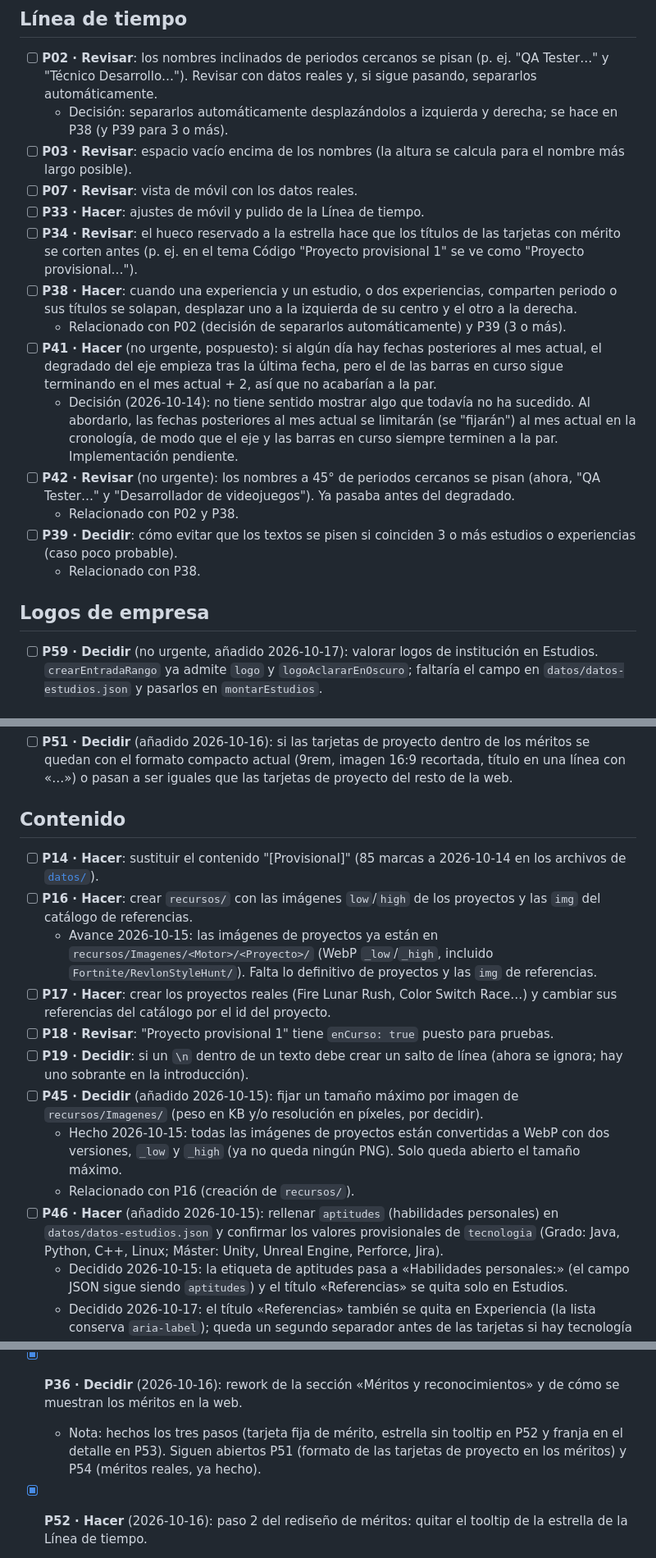
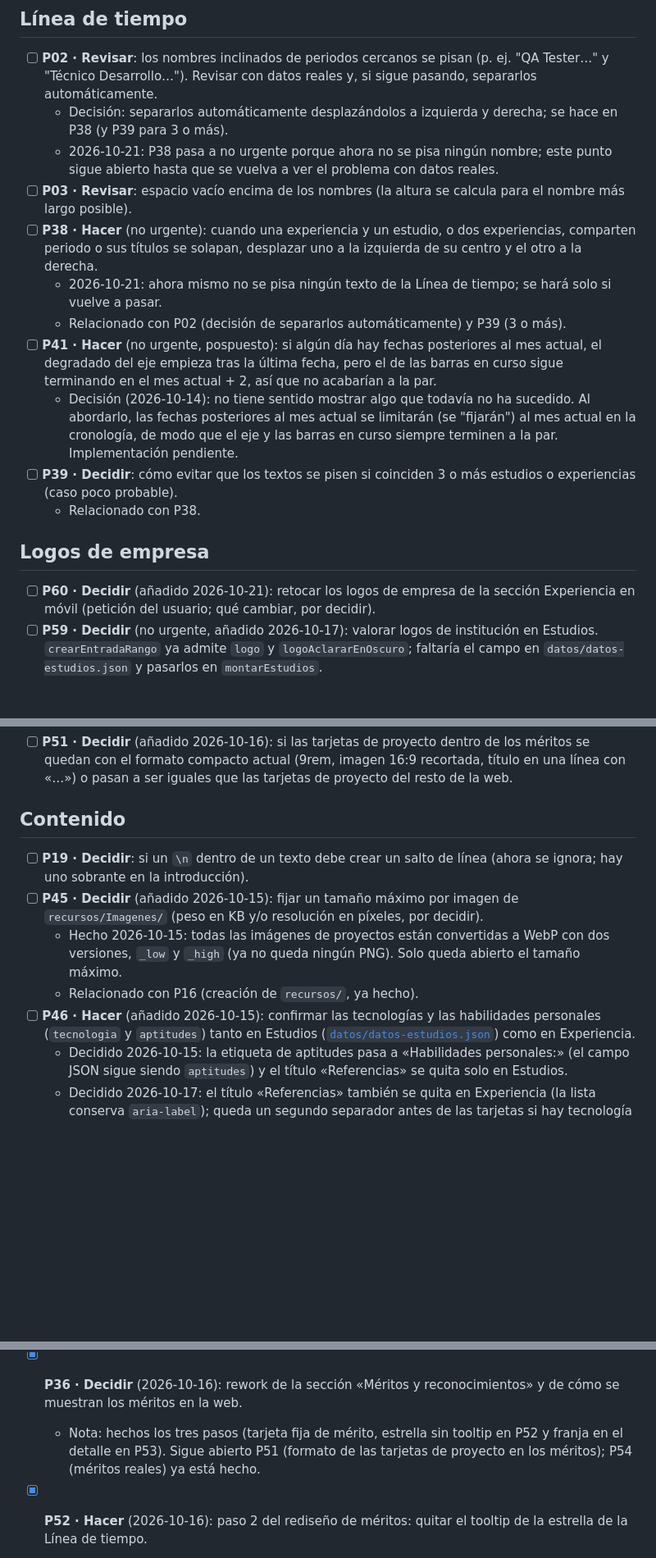
Before and after one commit to popletox/Portfolio_web, a Markdown page: docs/pendientes.md, 3 parts joined by grey strips. Shown at 82% size. Rendered like a GitHub page; blank space fills up the shorter version.

```diff
--- a/docs/pendientes.md
+++ b/docs/pendientes.md
@@ -15,21 +15,19 @@ Cómo mantenerlo:
 
 - [ ] **P02 · Revisar**: los nombres inclinados de periodos cercanos se pisan (p. ej. "QA Tester…" y "Técnico Desarrollo…"). Revisar con datos reales y, si sigue pasando, separarlos automáticamente.
   - Decisión: separarlos automáticamente desplazándolos a izquierda y derecha; se hace en P38 (y P39 para 3 o más).
+  - 2026-10-21: P38 pasa a no urgente porque ahora no se pisa ningún nombre; este punto sigue abierto hasta que se vuelva a ver el problema con datos reales.
 - [ ] **P03 · Revisar**: espacio vacío encima de los nombres (la altura se calcula para el nombre más largo posible).
-- [ ] **P07 · Revisar**: vista de móvil con los datos reales.
-- [ ] **P33 · Hacer**: ajustes de móvil y pulido de la Línea de tiempo.
-- [ ] **P34 · Revisar**: el hueco reservado a la estrella hace que los títulos de las tarjetas con mérito se corten antes (p. ej. en el tema Código "Proyecto provisional 1" se ve como "Proyecto provisional…").
-- [ ] **P38 · Hacer**: cuando una experiencia y un estudio, o dos experiencias, comparten periodo o sus títulos se solapan, desplazar uno a la izquierda de su centro y el otro a la derecha.
+- [ ] **P38 · Hacer** (no urgente): cuando una experiencia y un estudio, o dos experiencias, comparten periodo o sus títulos se solapan, desplazar uno a la izquierda de su centro y el otro a la derecha.
+  - 2026-10-21: ahora mismo no se pisa ningún texto de la Línea de tiempo; se hará solo si vuelve a pasar.
   - Relacionado con P02 (decisión de separarlos automáticamente) y P39 (3 o más).
 - [ ] **P41 · Hacer** (no urgente, pospuesto): si algún día hay fechas posteriores al mes actual, el degradado del eje empieza tras la última fecha, pero el de las barras en curso sigue terminando en el mes actual + 2, así que no acabarían a la par.
   - Decisión (2026-10-14): no tiene sentido mostrar algo que todavía no ha sucedido. Al abordarlo, las fechas posteriores al mes actual se limitarán (se "fijarán") al mes actual en la cronología, de modo que el eje y las barras en curso siempre terminen a la par. Implementación pendiente.
-- [ ] **P42 · Revisar** (no urgente): los nombres a 45° de periodos cercanos se pisan (ahora, "QA Tester…" y "Desarrollador de videojuegos"). Ya pasaba antes del degradado.
-  - Relacionado con P02 y P38.
 - [ ] **P39 · Decidir**: cómo evitar que los textos se pisen si coinciden 3 o más estudios o experiencias (caso poco probable).
   - Relacionado con P38.
 
 ## Logos de empresa
 
+- [ ] **P60 · Decidir** (añadido 2026-10-21): retocar los logos de empresa de la sección Experiencia en móvil (petición del usuario; qué cambiar, por decidir).
 - [ ] **P59 · Decidir** (no urgente, añadido 2026-10-17): valorar logos de institución en Estudios. `crearEntradaRango` ya admite `logo` y `logoAclararEnOscuro`; faltaría el campo en `datos/datos-estudios.json` y pasarlos en `montarEstudios`.
 
 ## Proyectos y ventana de detalle
@@ -45,16 +43,11 @@ Cómo mantenerlo:
 
 ## Contenido
 
-- [ ] **P14 · Hacer**: sustituir el contenido "[Provisional]" (85 marcas a 2026-10-14 en los archivos de [`datos/`](../datos/)).
-- [ ] **P16 · Hacer**: crear `recursos/` con las imágenes `low`/`high` de los proyectos y las `img` del catálogo de referencias.
-  - Avance 2026-10-15: las imágenes de proyectos ya están en `recursos/Imagenes/<Motor>/<Proyecto>/` (WebP `_low`/`_high`, incluido `Fortnite/RevlonStyleHunt/`). Falta lo definitivo de proyectos y las `img` de referencias.
-- [ ] **P17 · Hacer**: crear los proyectos reales (Fire Lunar Rush, Color Switch Race…) y cambiar sus referencias del catálogo por el id del proyecto.
-- [ ] **P18 · Revisar**: "Proyecto provisional 1" tiene `enCurso: true` puesto para pruebas.
 - [ ] **P19 · Decidir**: si un `\n` dentro de un texto debe crear un salto de línea (ahora se ignora; hay uno sobrante en la introducción).
 - [ ] **P45 · Decidir** (añadido 2026-10-15): fijar un tamaño máximo por imagen de `recursos/Imagenes/` (peso en KB y/o resolución en píxeles, por decidir).
   - Hecho 2026-10-15: todas las imágenes de proyectos están convertidas a WebP con dos versiones, `_low` y `_high` (ya no queda ningún PNG). Solo queda abierto el tamaño máximo.
-  - Relacionado con P16 (creación de `recursos/`).
-- [ ] **P46 · Hacer** (añadido 2026-10-15): rellenar `aptitudes` (habilidades personales) en `datos/datos-estudios.json` y confirmar los valores provisionales de `tecnologia` (Grado: Java, Python, C++, Linux; Máster: Unity, Unreal Engine, Perforce, Jira).
+  - Relacionado con P16 (creación de `recursos/`, ya hecho).
+- [ ] **P46 · Hacer** (añadido 2026-10-15): confirmar las tecnologías y las habilidades personales (`tecnologia` y `aptitudes`) tanto en Estudios ([`datos/datos-estudios.json`](../datos/datos-estudios.json)) como en Experiencia.
   - Decidido 2026-10-15: la etiqueta de aptitudes pasa a «Habilidades personales:» (el campo JSON sigue siendo `aptitudes`) y el título «Referencias» se quita solo en Estudios.
   - Decidido 2026-10-17: el título «Referencias» también se quita en Experiencia (la lista conserva `aria-label`); queda un segundo separador antes de las tarjetas si hay tecnología o aptitudes tras la descripción.
 
@@ -116,7 +126,7 @@ Sin puntos abiertos.
 - [x] **P53 · Hacer** (2026-10-16): paso 3 del rediseño de méritos: franja «Reconocimiento» en el detalle del proyecto, entre el contenido y los enlaces, con el título y la descripción del premio.
   - Nota: ver [`diseno-portfolio.md`](diseno-portfolio.md).
 - [x] **P36 · Decidir** (2026-10-16): rework de la sección «Méritos y reconocimientos» y de cómo se muestran los méritos en la web.
-  - Nota: hechos los tres pasos (tarjeta fija de mérito, estrella sin tooltip en P52 y franja en el detalle en P53). Siguen abiertos P51 (formato de las tarjetas de proyecto en los méritos) y P54 (méritos reales, ya hecho).
+  - Nota: hechos los tres pasos (tarjeta fija de mérito, estrella sin tooltip en P52 y franja en el detalle en P53). Sigue abierto P51 (formato de las tarjetas de proyecto en los méritos); P54 (méritos reales) ya está hecho.
 - [x] **P52 · Hacer** (2026-10-16): paso 2 del rediseño de méritos: quitar el tooltip de la estrella de la Línea de tiempo.
   - Nota: la estrella es solo una marca decorativa (`aria-hidden`); los títulos se anuncian en el `aria-label` de la tarjeta.
 
```
Also changed, not shown: other parts of docs/pendientes.md (+18 -1 lines), docs/diseno-portfolio.md (+1 -1 lines).
